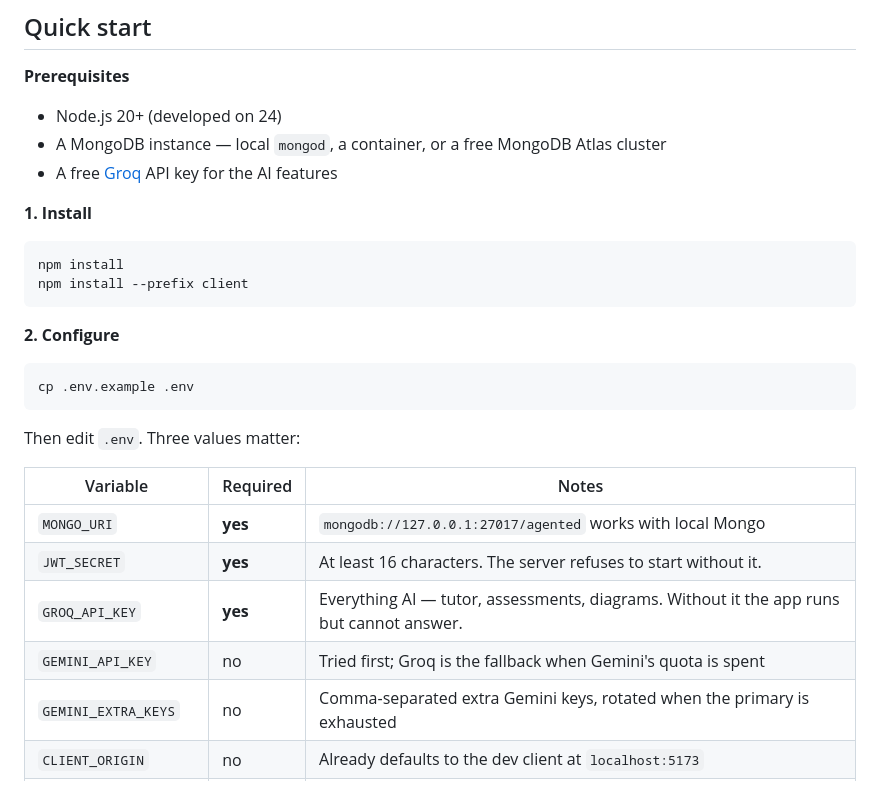
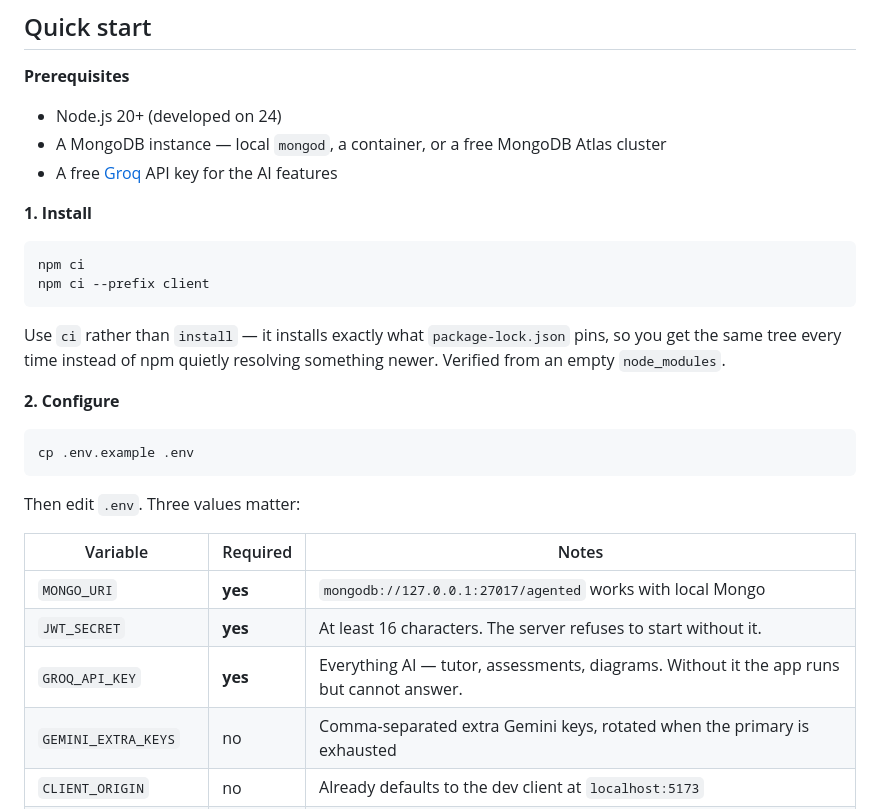
Before and after one commit to anandtudu078/agent-ed, a Markdown page: README.md, the part around the change. GitHub-like rendering.

Commit message:
docs: recommend npm ci for reproducible installs, verified from a clean node_modules

````diff
--- a/README.md
+++ b/README.md
@@ -26,9 +26,13 @@ next reply.
 **1. Install**
 
 ```bash
-npm install
-npm install --prefix client
+npm ci
+npm ci --prefix client
 ```
+
+Use `ci` rather than `install` — it installs exactly what `package-lock.json`
+pins, so you get the same tree every time instead of npm quietly resolving
+something newer. Verified from an empty `node_modules`.
 
 **2. Configure**
 
@@ -42,8 +46,7 @@ Then edit `.env`. Three values matter:
 |---|---|---|
 | `MONGO_URI` | **yes** | `mongodb://127.0.0.1:27017/agented` works with local Mongo |
 | `JWT_SECRET` | **yes** | At least 16 characters. The server refuses to start without it. |
-| `GROQ_API_KEY` | **yes** | Everything AI — tutor, assessments, diagrams. Without it the app runs but cannot answer. |
-| `GEMINI_API_KEY` | no | Tried first; Groq is the fallback when Gemini's quota is spent |
+| `GROQ_API_KEY` | **yes** | Everything AI — tutor, assessments, diagrams. Without it the app runs but cannot answer. || `GEMINI_API_KEY` | no | Tried first; Groq is the fallback when Gemini's quota is spent |
 | `GEMINI_EXTRA_KEYS` | no | Comma-separated extra Gemini keys, rotated when the primary is exhausted |
 | `CLIENT_ORIGIN` | no | Already defaults to the dev client at `localhost:5173` |
 | `AI_DAILY_CALL_LIMIT` | no | Per-student daily AI budget. Defaults to 250 |
````
